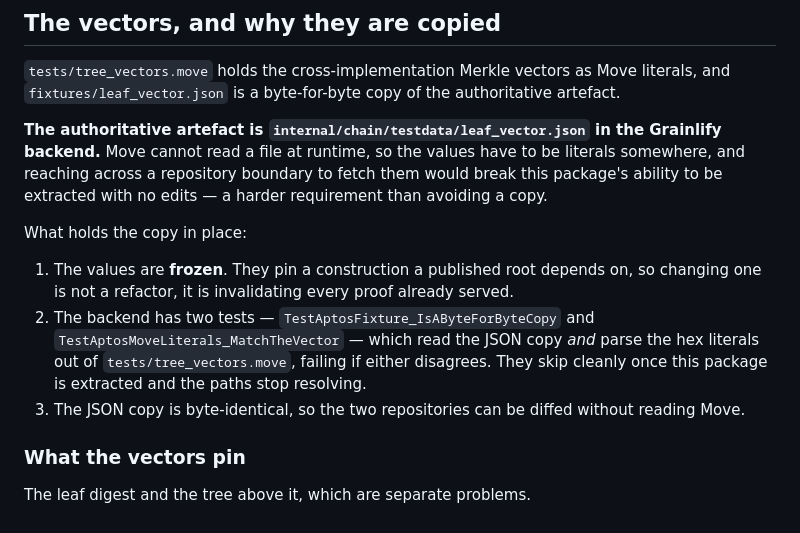
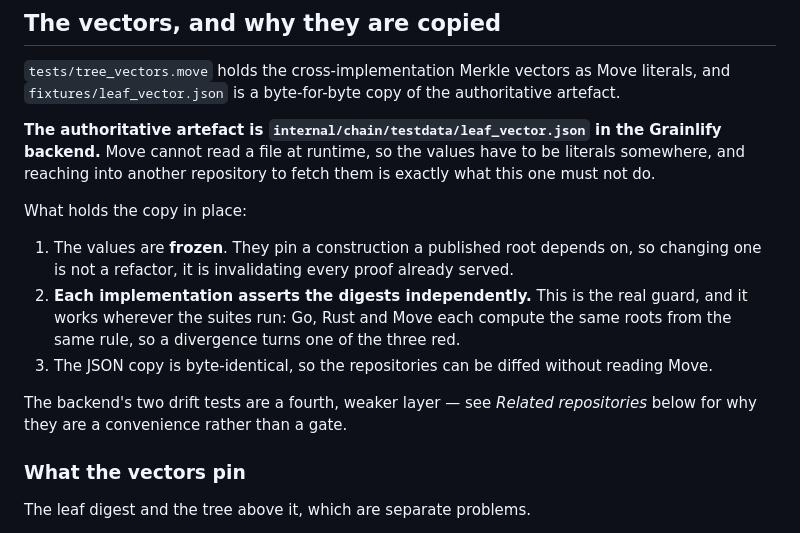
Before and after one commit to Grainlify/Aptos-Contracts, a Markdown page: README.md, the part around one of its changes. Rendered like a GitHub page.

Commit message:
Say what the drift tests can and cannot guarantee
They read the backend's sibling checkout, so they skip everywhere that does not
have both repositories side by side - CI included. What actually pins the three
implementations is that each asserts the same digests independently.

```diff
--- a/README.md
+++ b/README.md
@@ -119,22 +119,22 @@ authoritative artefact.
 
 **The authoritative artefact is `internal/chain/testdata/leaf_vector.json` in the
 Grainlify backend.** Move cannot read a file at runtime, so the values have to be
-literals somewhere, and reaching across a repository boundary to fetch them would
-break this package's ability to be extracted with no edits — a harder requirement
-than avoiding a copy.
+literals somewhere, and reaching into another repository to fetch them is exactly
+what this one must not do.
 
 What holds the copy in place:
 
 1. The values are **frozen**. They pin a construction a published root depends
    on, so changing one is not a refactor, it is invalidating every proof already
    served.
-2. The backend has two tests — `TestAptosFixture_IsAByteForByteCopy` and
-   `TestAptosMoveLiterals_MatchTheVector` — which read the JSON copy *and* parse
-   the hex literals out of `tests/tree_vectors.move`, failing if either
-   disagrees. They skip cleanly once this package is extracted and the paths stop
-   resolving.
-3. The JSON copy is byte-identical, so the two repositories can be diffed without
+2. **Each implementation asserts the digests independently.** This is the real
+   guard, and it works wherever the suites run: Go, Rust and Move each compute
+   the same roots from the same rule, so a divergence turns one of the three red.
+3. The JSON copy is byte-identical, so the repositories can be diffed without
    reading Move.
+
+The backend's two drift tests are a fourth, weaker layer — see *Related
+repositories* below for why they are a convenience rather than a gate.
 
 ### What the vectors pin
 
```
Also changed, not shown: other parts of README.md (+4 -4 lines).
